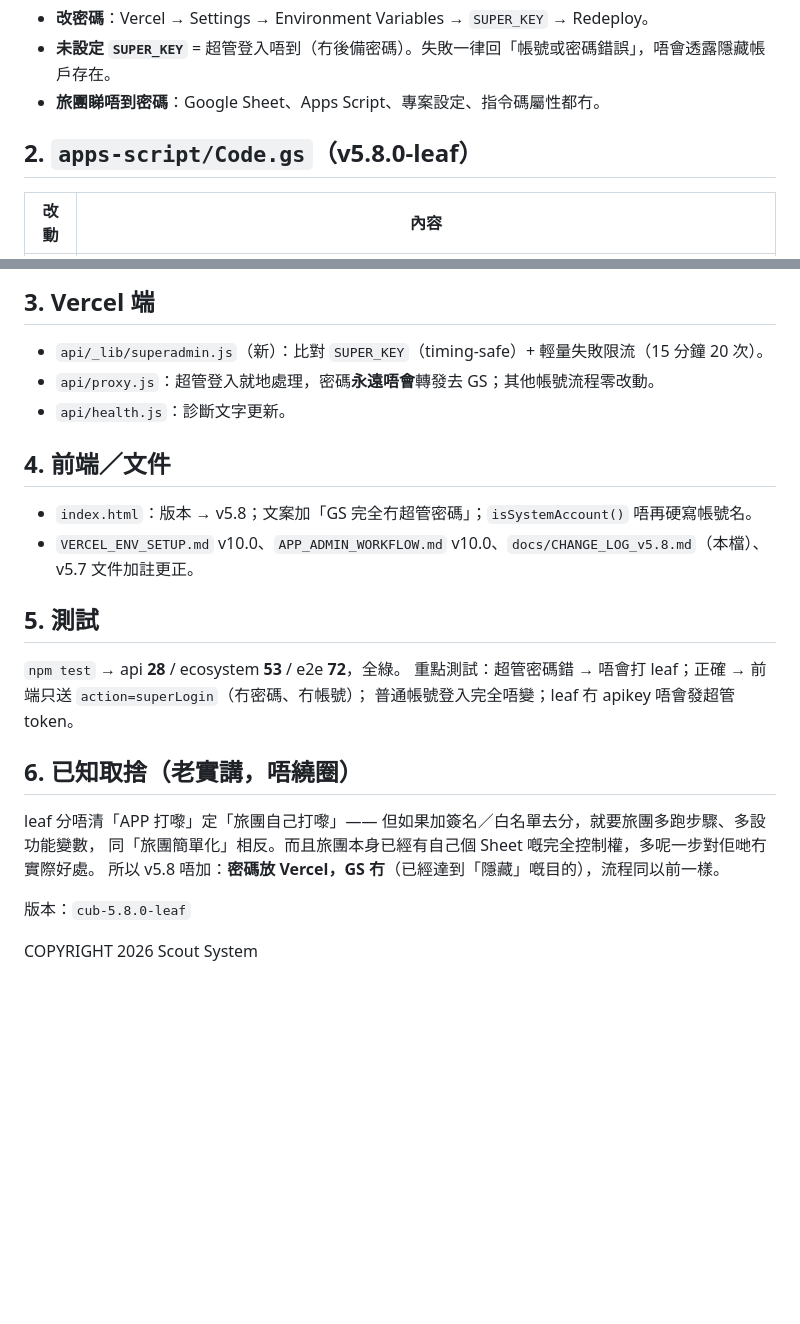
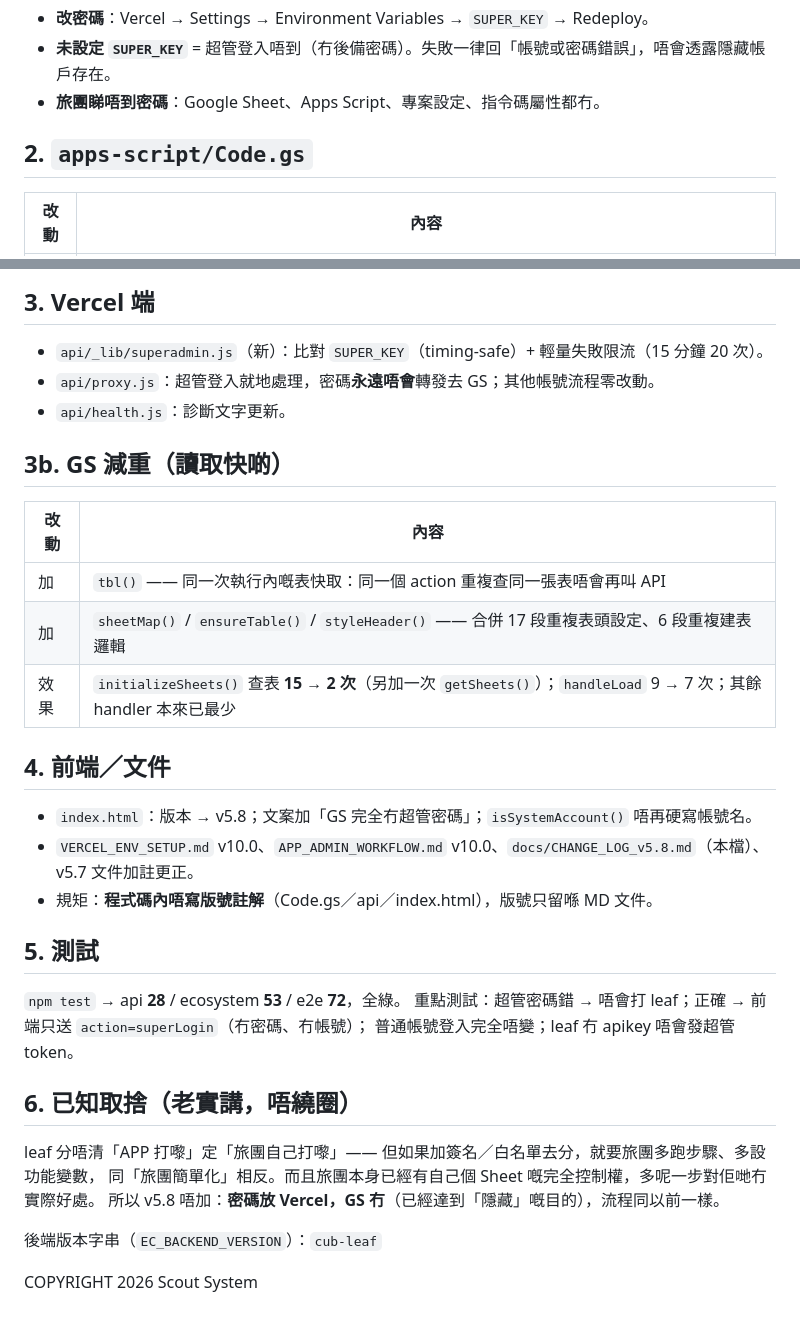
Before and after one commit to playerkousas-rgb/cubsbadge, a Markdown page: docs/CHANGE_LOG_v5.8.md, 2 parts joined by grey strips. Drawn GitHub-style; blank space fills up the shorter version.

Commit message:
文件：v5.8 changelog 補 GS 減重嗰節；後端版本字串統一寫 cub-leaf
- docs/CHANGE_LOG_v5.8.md：加「GS 減重（讀取快啲）」一節、寫明程式碼唔寫版號註解（只喺 MD）
- docs/ECOSYSTEM.md：後端版本字串由 v5.8.0-leaf 更正為 cub-leaf（同 EC_BACKEND_VERSION 一致）

測試：api 28/0、ecosystem 53/0、e2e 72/0

Co-authored-by: arena-agent <297053741+arena-agent@users.noreply.github.com>

```diff
--- a/docs/CHANGE_LOG_v5.8.md
+++ b/docs/CHANGE_LOG_v5.8.md
@@ -20,7 +20,7 @@
 - **未設定 `SUPER_KEY`** = 超管登入唔到（冇後備密碼）。失敗一律回「帳號或密碼錯誤」，唔會透露隱藏帳戶存在。
 - **旅團睇唔到密碼**：Google Sheet、Apps Script、專案設定、指令碼屬性都冇。
 
-## 2. `apps-script/Code.gs`（v5.8.0-leaf）
+## 2. `apps-script/Code.gs`
 
 | 改動 | 內容 |
 |---|---|
@@ -37,10 +37,19 @@
 - `api/proxy.js`：超管登入就地處理，密碼**永遠唔會**轉發去 GS；其他帳號流程零改動。
 - `api/health.js`：診斷文字更新。
 
+## 3b. GS 減重（讀取快啲）
+
+| 改動 | 內容 |
+|---|---|
+| 加 | `tbl()` —— 同一次執行內嘅表快取：同一個 action 重複查同一張表唔會再叫 API |
+| 加 | `sheetMap()` / `ensureTable()` / `styleHeader()` —— 合併 17 段重複表頭設定、6 段重複建表邏輯 |
+| 效果 | `initializeSheets()` 查表 **15 → 2 次**（另加一次 `getSheets()`）；`handleLoad` 9 → 7 次；其餘 handler 本來已最少 |
+
 ## 4. 前端／文件
 
 - `index.html`：版本 → v5.8；文案加「GS 完全冇超管密碼」；`isSystemAccount()` 唔再硬寫帳號名。
 - `VERCEL_ENV_SETUP.md` v10.0、`APP_ADMIN_WORKFLOW.md` v10.0、`docs/CHANGE_LOG_v5.8.md`（本檔）、v5.7 文件加註更正。
+- 規矩：**程式碼內唔寫版號註解**（Code.gs／api／index.html），版號只留喺 MD 文件。
 
 ## 5. 測試
 
@@ -54,6 +63,6 @@ leaf 分唔清「APP 打嚟」定「旅團自己打嚟」—— 但如果加簽
 同「旅團簡單化」相反。而且旅團本身已經有自己個 Sheet 嘅完全控制權，多呢一步對佢哋冇實際好處。
 所以 v5.8 唔加：**密碼放 Vercel，GS 冇**（已經達到「隱藏」嘅目的），流程同以前一樣。
 
-版本：`cub-5.8.0-leaf`
+後端版本字串（`EC_BACKEND_VERSION`）：`cub-leaf`
 
 COPYRIGHT 2026 Scout System
```
Also changed, not shown: docs/ECOSYSTEM.md (+1 -1 lines).
